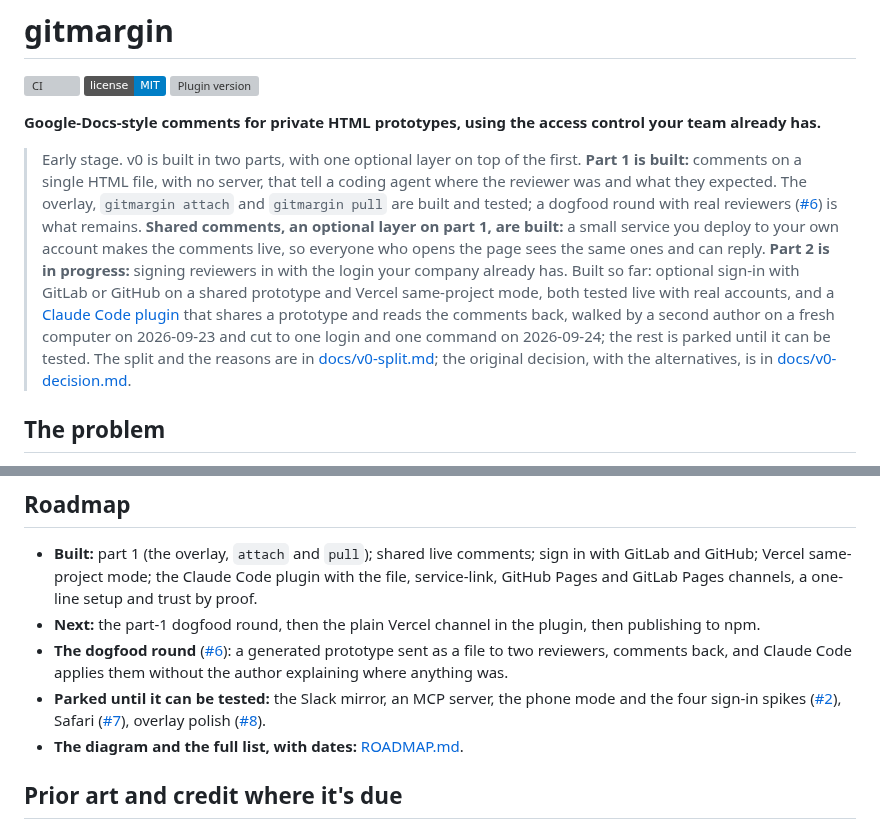
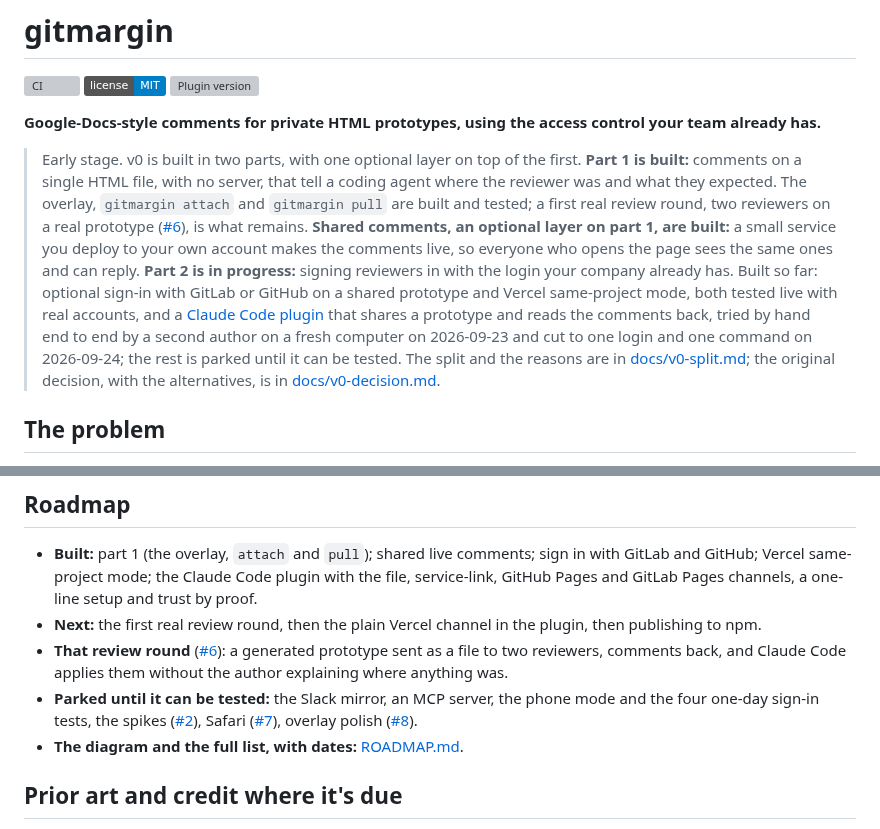
Before and after one commit to mayankmankhand/gitmargin, a Markdown page: README.md, 2 parts joined by grey strips. Rendered like a GitHub page; badges without logos; grey boxes are pictures that could not be loaded.

Commit message:
Explain walked, the review round and the spikes
A stranger met three of this project's own words in the first paragraph
(review of #30, R14).

Co-Authored-By: Claude Fable 5.1 <noreply@anthropic.com>

```diff
--- a/README.md
+++ b/README.md
@@ -4,7 +4,7 @@
 
 **Google-Docs-style comments for private HTML prototypes, using the access control your team already has.**
 
-> Early stage. v0 is built in two parts, with one optional layer on top of the first. **Part 1 is built:** comments on a single HTML file, with no server, that tell a coding agent where the reviewer was and what they expected. The overlay, `gitmargin attach` and `gitmargin pull` are built and tested; a dogfood round with real reviewers ([#6](https://github.com/mayankmankhand/gitmargin/issues/6)) is what remains. **Shared comments, an optional layer on part 1, are built:** a small service you deploy to your own account makes the comments live, so everyone who opens the page sees the same ones and can reply. **Part 2 is in progress:** signing reviewers in with the login your company already has. Built so far: optional sign-in with GitLab or GitHub on a shared prototype and Vercel same-project mode, both tested live with real accounts, and a [Claude Code plugin](docs/claude-code.md) that shares a prototype and reads the comments back, walked by a second author on a fresh computer on 2026-09-23 and cut to one login and one command on 2026-09-24; the rest is parked until it can be tested. The split and the reasons are in [docs/v0-split.md](docs/v0-split.md); the original decision, with the alternatives, is in [docs/v0-decision.md](docs/v0-decision.md).
+> Early stage. v0 is built in two parts, with one optional layer on top of the first. **Part 1 is built:** comments on a single HTML file, with no server, that tell a coding agent where the reviewer was and what they expected. The overlay, `gitmargin attach` and `gitmargin pull` are built and tested; a first real review round, two reviewers on a real prototype ([#6](https://github.com/mayankmankhand/gitmargin/issues/6)), is what remains. **Shared comments, an optional layer on part 1, are built:** a small service you deploy to your own account makes the comments live, so everyone who opens the page sees the same ones and can reply. **Part 2 is in progress:** signing reviewers in with the login your company already has. Built so far: optional sign-in with GitLab or GitHub on a shared prototype and Vercel same-project mode, both tested live with real accounts, and a [Claude Code plugin](docs/claude-code.md) that shares a prototype and reads the comments back, tried by hand end to end by a second author on a fresh computer on 2026-09-23 and cut to one login and one command on 2026-09-24; the rest is parked until it can be tested. The split and the reasons are in [docs/v0-split.md](docs/v0-split.md); the original decision, with the alternatives, is in [docs/v0-decision.md](docs/v0-decision.md).
 
 ## The problem
 
@@ -115,9 +115,9 @@ The unclaimed square is still **platform-agnostic, identity-aware commenting on
 ## Roadmap
 
 - **Built:** part 1 (the overlay, `attach` and `pull`); shared live comments; sign in with GitLab and GitHub; Vercel same-project mode; the Claude Code plugin with the file, service-link, GitHub Pages and GitLab Pages channels, a one-line setup and trust by proof.
-- **Next:** the part-1 dogfood round, then the plain Vercel channel in the plugin, then publishing to npm.
-- **The dogfood round** ([#6](https://github.com/mayankmankhand/gitmargin/issues/6)): a generated prototype sent as a file to two reviewers, comments back, and Claude Code applies them without the author explaining where anything was.
-- **Parked until it can be tested:** the Slack mirror, an MCP server, the phone mode and the four sign-in spikes ([#2](https://github.com/mayankmankhand/gitmargin/issues/2)), Safari ([#7](https://github.com/mayankmankhand/gitmargin/issues/7)), overlay polish ([#8](https://github.com/mayankmankhand/gitmargin/issues/8)).
+- **Next:** the first real review round, then the plain Vercel channel in the plugin, then publishing to npm.
+- **That review round** ([#6](https://github.com/mayankmankhand/gitmargin/issues/6)): a generated prototype sent as a file to two reviewers, comments back, and Claude Code applies them without the author explaining where anything was.
+- **Parked until it can be tested:** the Slack mirror, an MCP server, the phone mode and the four one-day sign-in tests, the spikes ([#2](https://github.com/mayankmankhand/gitmargin/issues/2)), Safari ([#7](https://github.com/mayankmankhand/gitmargin/issues/7)), overlay polish ([#8](https://github.com/mayankmankhand/gitmargin/issues/8)).
 - **The diagram and the full list, with dates:** [ROADMAP.md](ROADMAP.md).
 
 ## Prior art and credit where it's due
```
Also changed, not shown: other parts of README.md (+1 -1 lines), ROADMAP.md (+3 -1 lines).
